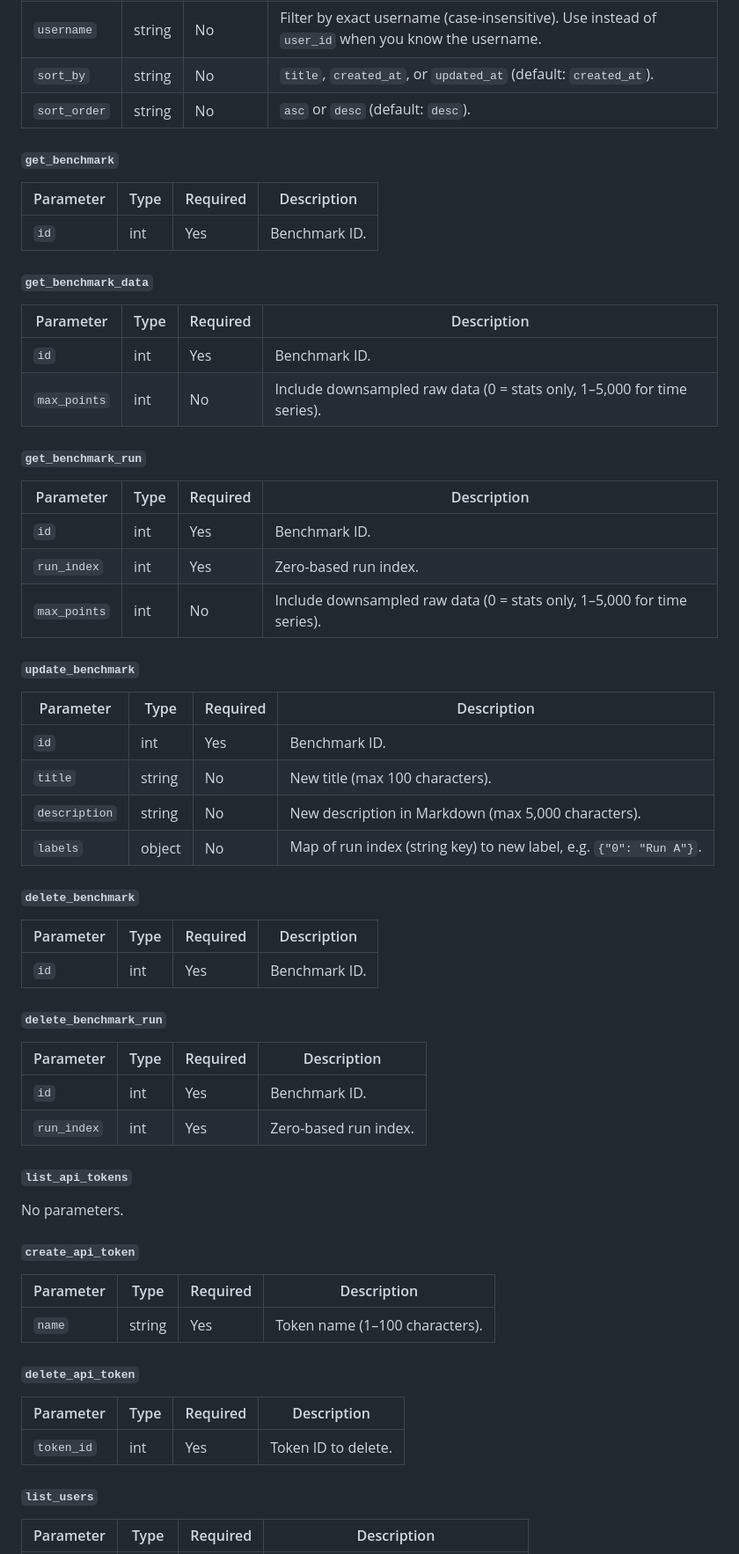
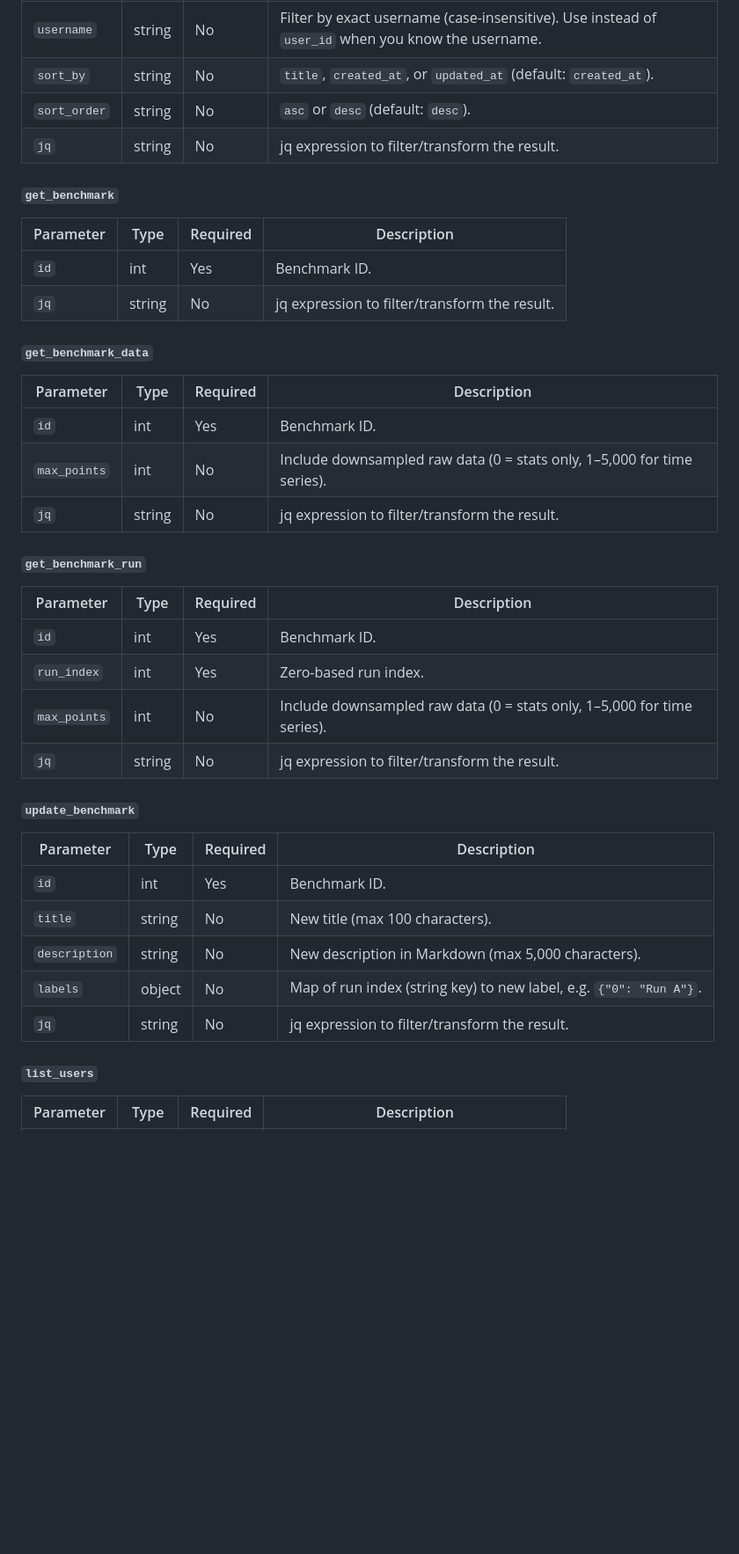
Before and after one commit to erkexzcx/flightlesssomething, a Markdown page: docs/api.md, the part around one of its changes. Shown at 88% size. Rendered like a GitHub page; blank space fills up the shorter version.

```diff
--- a/docs/api.md
+++ b/docs/api.md
@@ -376,12 +391,14 @@ Each tool accepts a JSON object as `arguments` in the `tools/call` request. Belo
 | `username` | string | No | Filter by exact username (case-insensitive). Use instead of `user_id` when you know the username. |
 | `sort_by` | string | No | `title`, `created_at`, or `updated_at` (default: `created_at`). |
 | `sort_order` | string | No | `asc` or `desc` (default: `desc`). |
+| `jq` | string | No | jq expression to filter/transform the result. |
 
 #### `get_benchmark`
 
 | Parameter | Type | Required | Description |
 |---|---|---|---|
 | `id` | int | Yes | Benchmark ID. |
+| `jq` | string | No | jq expression to filter/transform the result. |
 
 #### `get_benchmark_data`
 
@@ -389,6 +406,7 @@ Each tool accepts a JSON object as `arguments` in the `tools/call` request. Belo
 |---|---|---|---|
 | `id` | int | Yes | Benchmark ID. |
 | `max_points` | int | No | Include downsampled raw data (0 = stats only, 1–5,000 for time series). |
+| `jq` | string | No | jq expression to filter/transform the result. |
 
 #### `get_benchmark_run`
 
@@ -397,6 +415,7 @@ Each tool accepts a JSON object as `arguments` in the `tools/call` request. Belo
 | `id` | int | Yes | Benchmark ID. |
 | `run_index` | int | Yes | Zero-based run index. |
 | `max_points` | int | No | Include downsampled raw data (0 = stats only, 1–5,000 for time series). |
+| `jq` | string | No | jq expression to filter/transform the result. |
 
 #### `update_benchmark`
 
@@ -406,35 +425,7 @@ Each tool accepts a JSON object as `arguments` in the `tools/call` request. Belo
 | `title` | string | No | New title (max 100 characters). |
 | `description` | string | No | New description in Markdown (max 5,000 characters). |
 | `labels` | object | No | Map of run index (string key) to new label, e.g. `{"0": "Run A"}`. |
-
-#### `delete_benchmark`
-
-| Parameter | Type | Required | Description |
-|---|---|---|---|
-| `id` | int | Yes | Benchmark ID. |
-
-#### `delete_benchmark_run`
-
-| Parameter | Type | Required | Description |
-|---|---|---|---|
-| `id` | int | Yes | Benchmark ID. |
-| `run_index` | int | Yes | Zero-based run index. |
-
-#### `list_api_tokens`
-
-No parameters.
-
-#### `create_api_token`
-
-| Parameter | Type | Required | Description |
-|---|---|---|---|
-| `name` | string | Yes | Token name (1–100 characters). |
-
-#### `delete_api_token`
-
-| Parameter | Type | Required | Description |
-|---|---|---|---|
-| `token_id` | int | Yes | Token ID to delete. |
+| `jq` | string | No | jq expression to filter/transform the result. |
 
 #### `list_users`
 
```
Also changed, not shown: other parts of docs/api.md (+28 -8 lines), .github/copilot-instructions.md (+11 -18 lines), docs/architecture.md (+1 -1 lines).
